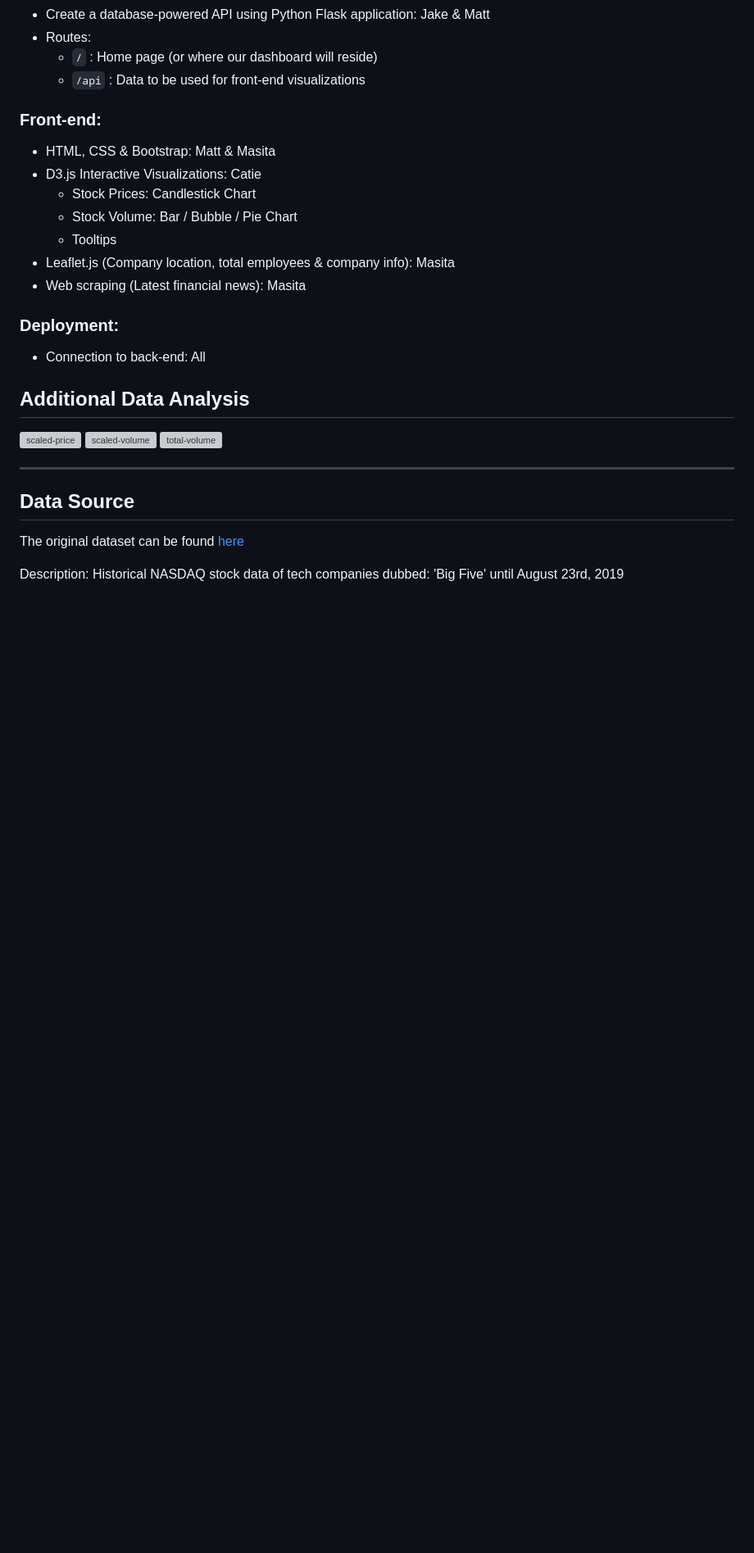
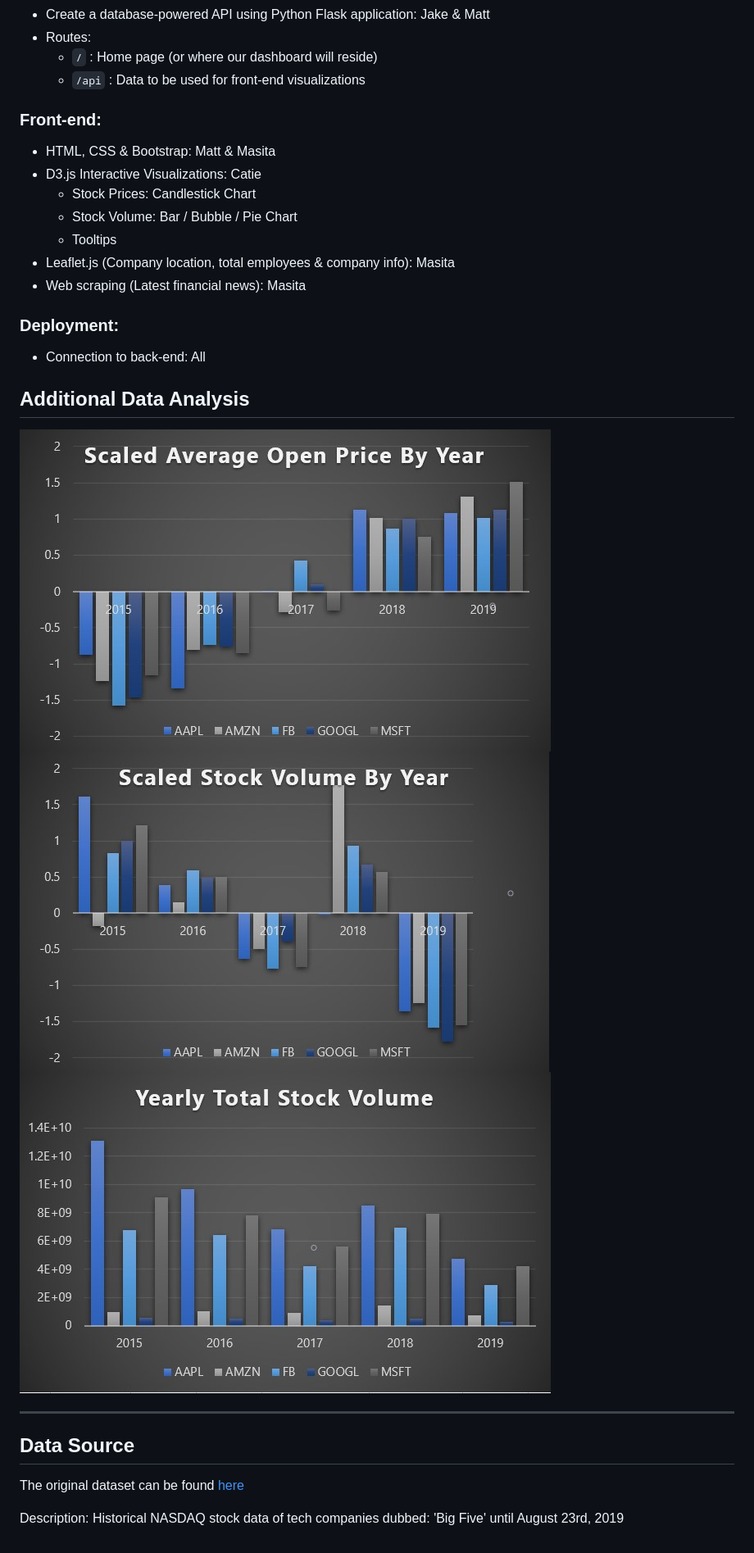
Before and after one commit to masitamohamad/Big-Five-Stocks, a Markdown page: README.md, the part around the change. Shown at 82% size. GitHub-like rendering; pictures changed too: Images/Scaled_Open_Price.jpg (added), Images/Scaled_Volume.jpg (added), Images/Total_Volume.jpg (added); blank space fills up the shorter version; grey boxes are pictures that could not be loaded.

```diff
--- a/README.md
+++ b/README.md
@@ -38,9 +38,9 @@ In this project, we will create an interactive dashboard visualizing NASDAQ stoc
 
 ## Additional Data Analysis
 
-![scaled-price](Images/Scaled_Open_Price.png)
-![scaled-volume](Images/Scaled_Volume.png)
-![total-volume](Images/Total_Volume.png)
+![scaled-price](Images/Scaled_Open_Price.jpg)
+![scaled-volume](Images/Scaled_Volume.jpg)
+![total-volume](Images/Total_Volume.jpg)
 
 ***
 ## Data Source
```
Also changed, not shown: Images/Scaled_Open_Price.PNG (deleted), Images/Scaled_Volume.PNG (deleted), Images/Total_Volume.PNG (deleted), 1 other file.
